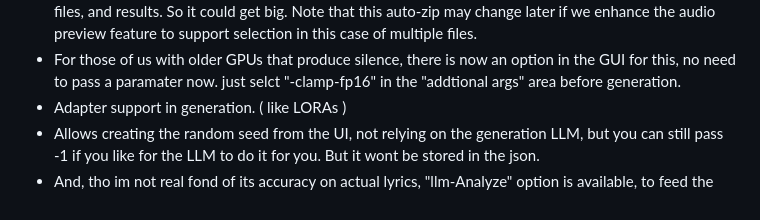
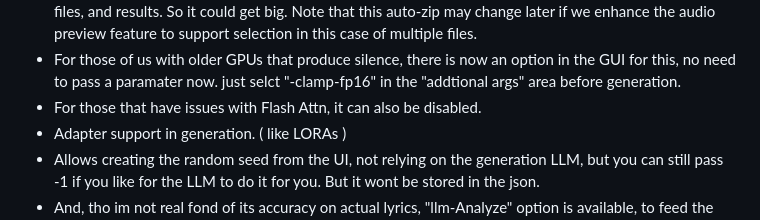
Before and after one commit to Nurb4000/acestep.cpp-simple-GUI, a Markdown page: README.md, the part around one of its changes. Drawn GitHub-style.

Commit message:
Enhance README with new features and updates
Updated README to reflect new features such as batch generation, adapter support, and GUI options for older GPUs. Included updated screenshot.

```diff
--- a/README.md
+++ b/README.md
@@ -16,6 +16,7 @@ Current features:
 - Auto cleanup is back. Each new generation should clear out files from previous ones.
 - Batch generation has been added. This is an external batch process and not the one built into the backend, so you can have it run as many as you want, regardless of your hardware. All you need is patience.  It takes all your current parameters, and randomizes the seed each run.  At the end, it will automatically create and download the zip, which will include all the related jsons, reference files, source files, and results. So it could get big. Note that this auto-zip may change later if we enhance the audio preview feature to support selection in this case of multiple files.
 - For those of us with older GPUs that produce silence, there is now an option in the GUI for this, no need to pass a paramater now. just selct "-clamp-fp16" in the "addtional args" area before generation.
+- For those that have issues with Flash Attn, it can also be disabled.
 - Adapter support in generation.  ( like LORAs )
 - Allows creating the random seed from the UI, not relying on the generation LLM, but you can still pass -1 if you like for the LLM to do it for you. But it wont be stored in the json.
 - And, tho im not real fond of its accuracy on actual lyrics, "llm-Analyze" option is available, to feed the reference audio into the OEM llm ( using the cli defaults ). It will feed the results of its analysis back into the GUI for review/edit/removal/redo, much like LLM-Enhance does, only this time its just listening to the audio track, and not the text you have entered. It does an ok job on structure, so figured it might be of use to have it.
```
Also changed, not shown: other parts of README.md (+1 -1 lines).
